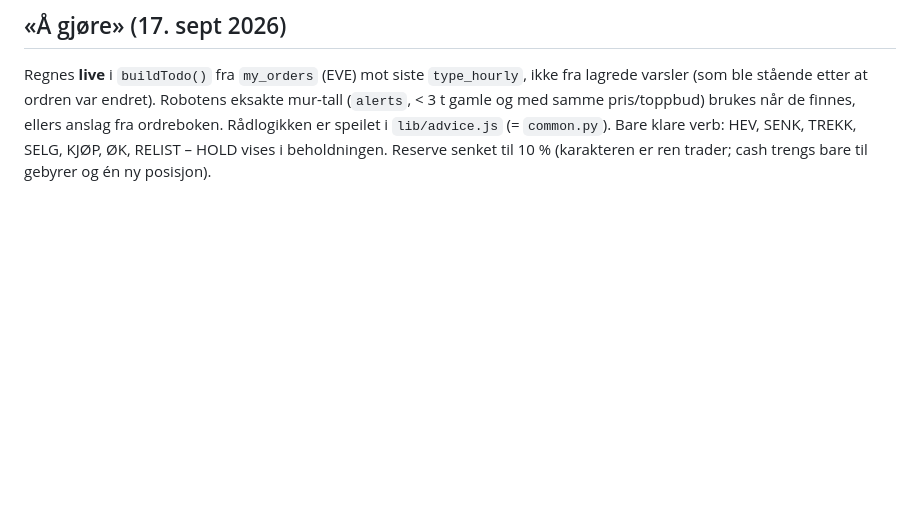
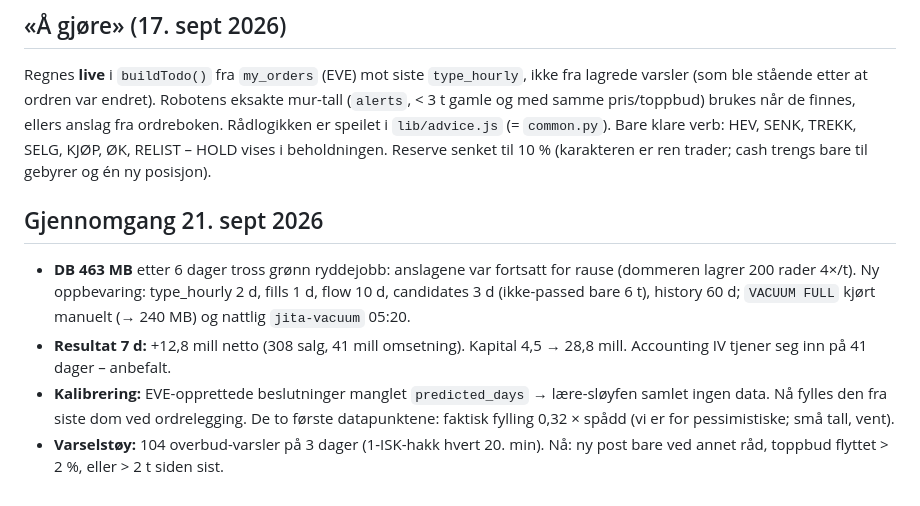
Before and after one commit to Romkapsel/supnet, a Markdown page: jita/README.md, the part around the change. GitHub-like rendering; blank space fills up the shorter version.

Commit message:
README: gjennomgang 21. sept

```diff
--- a/jita/README.md
+++ b/jita/README.md
@@ -96,3 +96,9 @@ Se spec del 9.3. Kort: rydding 3 d/30 d/14 d + rettet `type_daily`-rulling; EVE-
 
 ## «Å gjøre» (17. sept 2026)
 Regnes **live** i `buildTodo()` fra `my_orders` (EVE) mot siste `type_hourly`, ikke fra lagrede varsler (som ble stående etter at ordren var endret). Robotens eksakte mur-tall (`alerts`, < 3 t gamle og med samme pris/toppbud) brukes når de finnes, ellers anslag fra ordreboken. Rådlogikken er speilet i `lib/advice.js` (= `common.py`). Bare klare verb: HEV, SENK, TREKK, SELG, KJØP, ØK, RELIST – HOLD vises i beholdningen. Reserve senket til 10 % (karakteren er ren trader; cash trengs bare til gebyrer og én ny posisjon).
+
+## Gjennomgang 21. sept 2026
+- **DB 463 MB** etter 6 dager tross grønn ryddejobb: anslagene var fortsatt for rause (dommeren lagrer 200 rader 4×/t). Ny oppbevaring: type_hourly 2 d, fills 1 d, flow 10 d, candidates 3 d (ikke-passed bare 6 t), history 60 d; `VACUUM FULL` kjørt manuelt (→ 240 MB) og nattlig `jita-vacuum` 05:20.
+- **Resultat 7 d:** +12,8 mill netto (308 salg, 41 mill omsetning). Kapital 4,5 → 28,8 mill. Accounting IV tjener seg inn på 41 dager – anbefalt.
+- **Kalibrering:** EVE-opprettede beslutninger manglet `predicted_days` → lære-sløyfen samlet ingen data. Nå fylles den fra siste dom ved ordrelegging. De to første datapunktene: faktisk fylling 0,32 × spådd (vi er for pessimistiske; små tall, vent).
+- **Varselstøy:** 104 overbud-varsler på 3 dager (1-ISK-hakk hvert 20. min). Nå: ny post bare ved annet råd, toppbud flyttet > 2 %, eller > 2 t siden sist.
```
